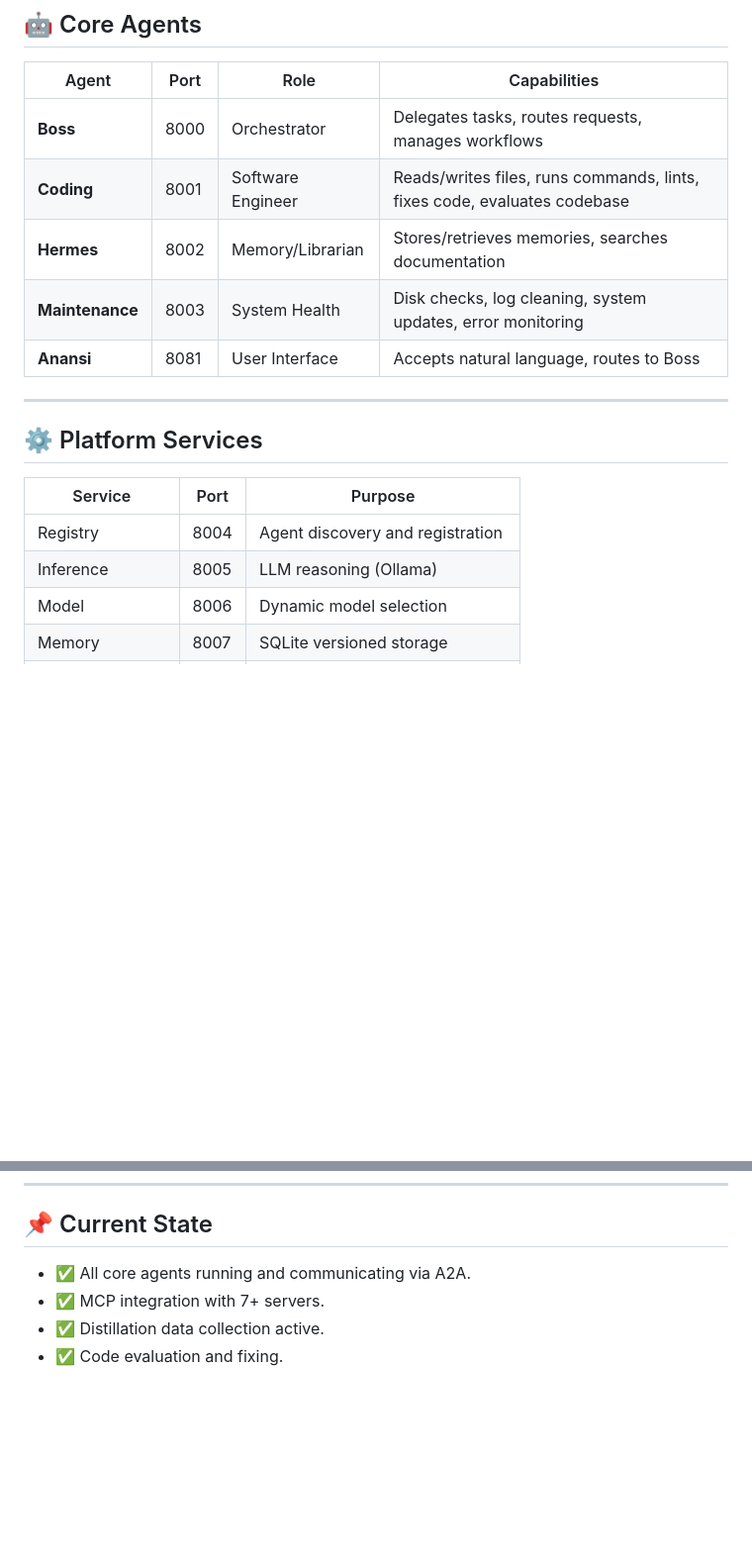
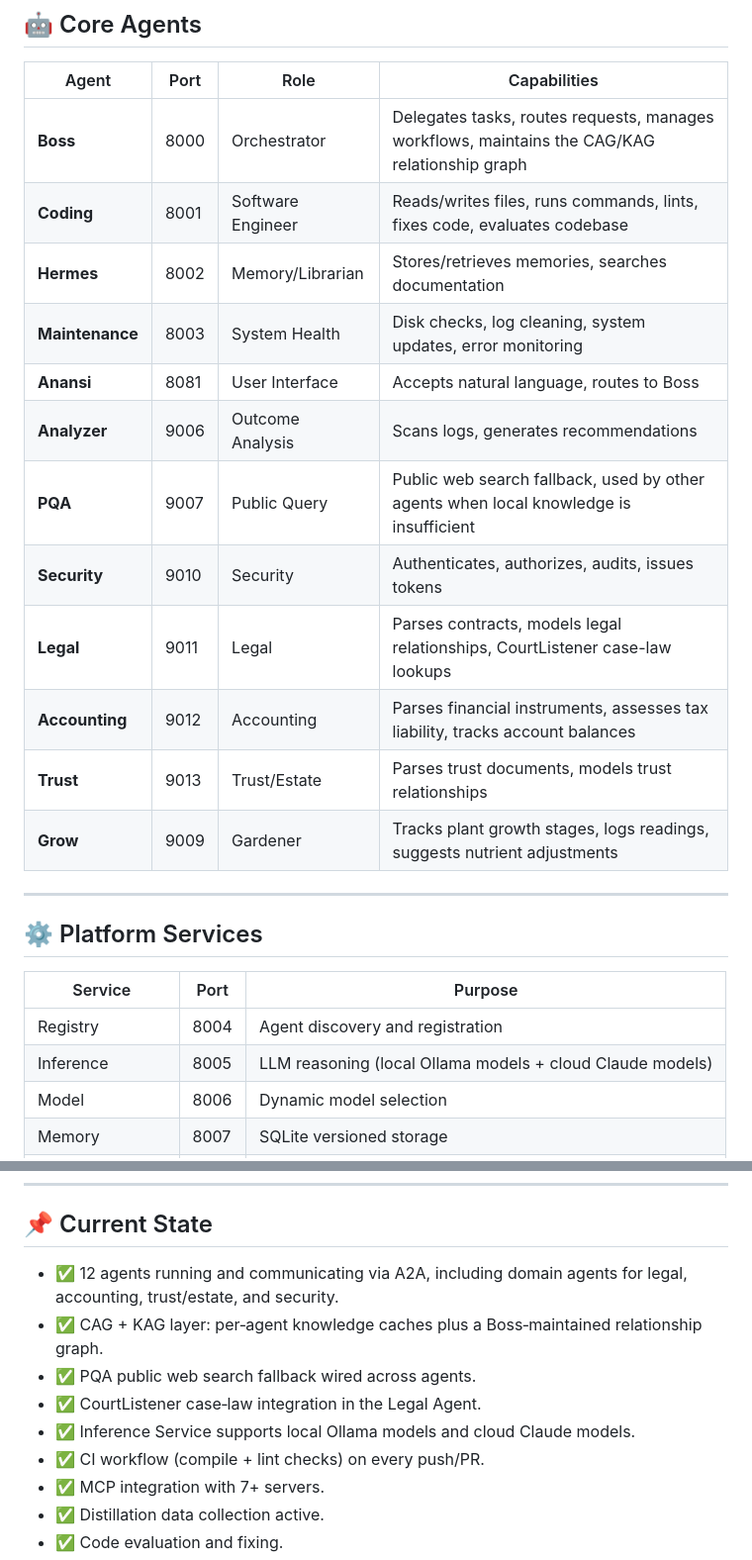
Before and after one commit to Anureyki/Mycelial-, a Markdown page: README.md, 2 parts joined by grey strips. Shown at 99% size. Rendered like a GitHub page; blank space fills up the shorter version.

Commit message:
Update README to reflect current agent roster and platform state
Adds Analyzer, PQA, Security, Legal, Accounting, Trust, and Grow to
the Core Agents table, notes the CAG/KAG relationship graph, PQA
fallback, CourtListener integration, Claude cloud inference support,
and CI workflow that had landed without a README update.

Co-Authored-By: Claude Sonnet 5 <noreply@anthropic.com>

```diff
--- a/README.md
+++ b/README.md
@@ -59,11 +59,18 @@ Ollama       Ubuntu        Local Sandbox
 
 | Agent | Port | Role | Capabilities |
 |-------|------|------|--------------|
-| **Boss** | 8000 | Orchestrator | Delegates tasks, routes requests, manages workflows |
+| **Boss** | 8000 | Orchestrator | Delegates tasks, routes requests, manages workflows, maintains the CAG/KAG relationship graph |
 | **Coding** | 8001 | Software Engineer | Reads/writes files, runs commands, lints, fixes code, evaluates codebase |
 | **Hermes** | 8002 | Memory/Librarian | Stores/retrieves memories, searches documentation |
 | **Maintenance** | 8003 | System Health | Disk checks, log cleaning, system updates, error monitoring |
 | **Anansi** | 8081 | User Interface | Accepts natural language, routes to Boss |
+| **Analyzer** | 9006 | Outcome Analysis | Scans logs, generates recommendations |
+| **PQA** | 9007 | Public Query | Public web search fallback, used by other agents when local knowledge is insufficient |
+| **Security** | 9010 | Security | Authenticates, authorizes, audits, issues tokens |
+| **Legal** | 9011 | Legal | Parses contracts, models legal relationships, CourtListener case-law lookups |
+| **Accounting** | 9012 | Accounting | Parses financial instruments, assesses tax liability, tracks account balances |
+| **Trust** | 9013 | Trust/Estate | Parses trust documents, models trust relationships |
+| **Grow** | 9009 | Gardener | Tracks plant growth stages, logs readings, suggests nutrient adjustments |
 
 ---
 
@@ -72,7 +79,7 @@ Ollama       Ubuntu        Local Sandbox
 | Service | Port | Purpose |
 |---------|------|---------|
 | Registry | 8004 | Agent discovery and registration |
-| Inference | 8005 | LLM reasoning (Ollama) |
+| Inference | 8005 | LLM reasoning (local Ollama models + cloud Claude models) |
 | Model | 8006 | Dynamic model selection |
 | Memory | 8007 | SQLite versioned storage |
 | Policy | 8008 | Decision engine |
@@ -105,7 +112,12 @@ Mycelial uses the **Model Context Protocol** to connect agents to external tools
 
 ## 📌 Current State
 
-- ✅ All core agents running and communicating via A2A.
+- ✅ 12 agents running and communicating via A2A, including domain agents for legal, accounting, trust/estate, and security.
+- ✅ CAG + KAG layer: per‑agent knowledge caches plus a Boss‑maintained relationship graph.
+- ✅ PQA public web search fallback wired across agents.
+- ✅ CourtListener case‑law integration in the Legal Agent.
+- ✅ Inference Service supports local Ollama models and cloud Claude models.
+- ✅ CI workflow (compile + lint checks) on every push/PR.
 - ✅ MCP integration with 7+ servers.
 - ✅ Distillation data collection active.
 - ✅ Code evaluation and fixing.
```
